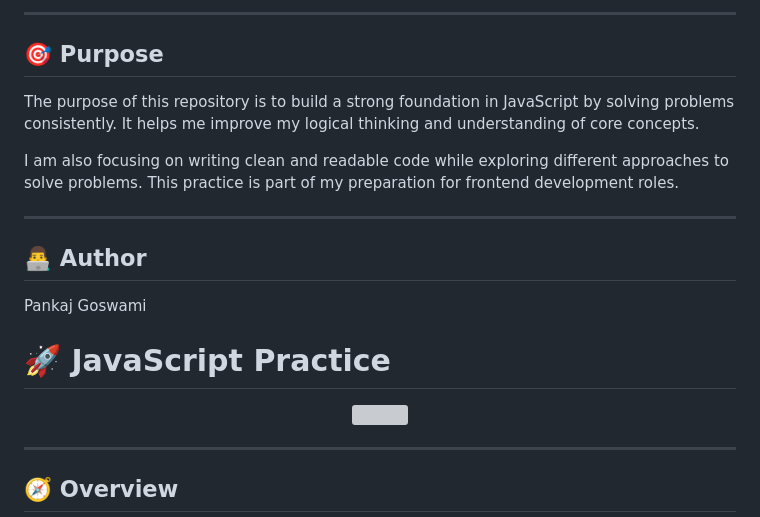
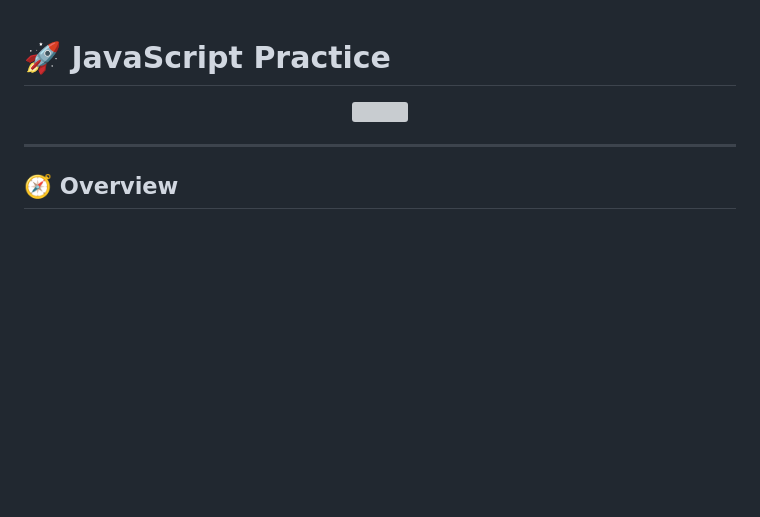
Before and after one commit to PankajGoswami11/javascript-practice, a Markdown page: 01-basics/README.md, the part around one of its changes. Rendered like a GitHub page; blank space fills up the shorter version; grey boxes are pictures that could not be loaded.

```diff
--- a/01-basics/README.md
+++ b/01-basics/README.md
@@ -176,18 +1,3 @@ javascript-practice
----
-
-## 🎯 Purpose
-
-The purpose of this repository is to build a strong foundation in JavaScript by solving problems consistently.
-It helps me improve my logical thinking and understanding of core concepts.
-
-I am also focusing on writing clean and readable code while exploring different approaches to solve problems.
-This practice is part of my preparation for frontend development roles.
-
----
-
-## 👨‍💻 Author
-
-Pankaj Goswami
 # 🚀 JavaScript Practice
 
 <p align="center">
```
Also changed, not shown: other parts of 01-basics/README.md (+0 -175 lines).
